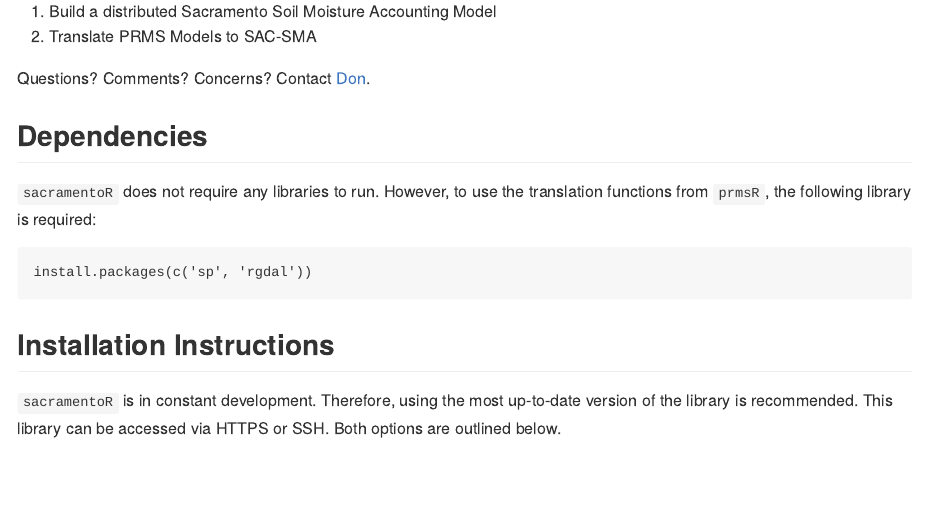
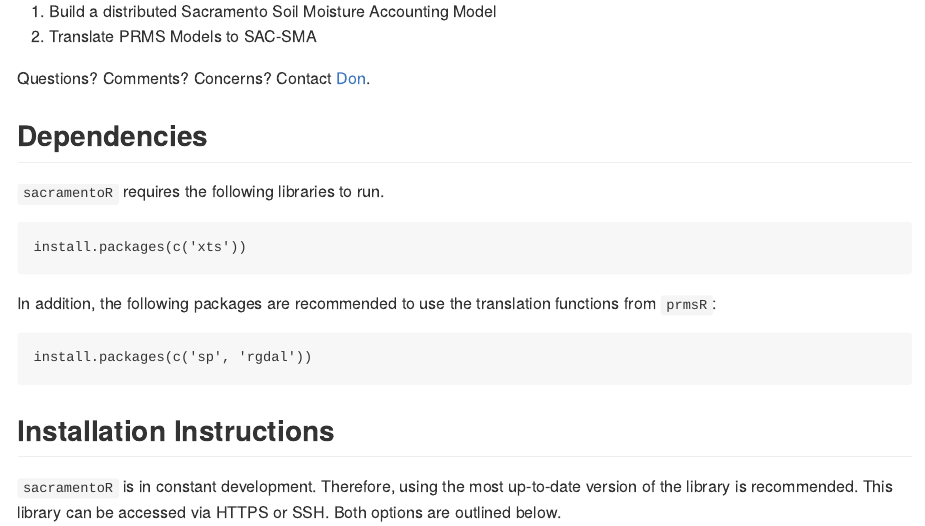
Before and after one commit to dongkwanp/sacramentoR, an R Markdown document (README.Rmd): the page in a window 1100 px wide, from 180 px down. The pictures show the output file README.md that the author committed with the source, drawn offline in the style of GitHub.

Commit message:
Updated README file with additional libraries

````diff
--- a/README.Rmd
+++ b/README.Rmd
@@ -20,7 +20,13 @@ Questions?  Comments?  Concerns?  Contact [Don](mailto:donpark@umass.edu).
 
 ## Dependencies
 
-`sacramentoR` does not require any libraries to run.  However, to use the translation functions from `prmsR`, the following library is required:
+`sacramentoR` requires the following libraries to run.
+
+```
+install.packages(c('tidyverse', 'xts'))
+```
+
+In addition, the following packages are recommended to use the translation functions from `prmsR`:
 
 ```
 install.packages(c('sp', 'rgdal'))
````
Also changed, not shown: README.md.
